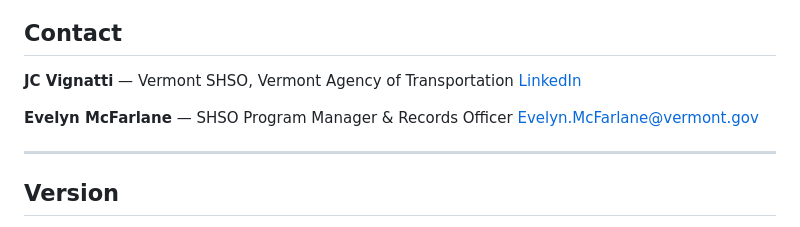
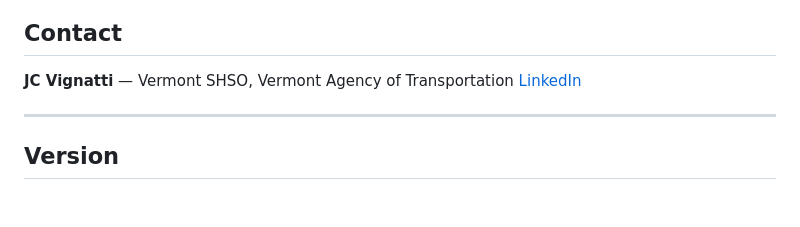
Before and after one commit to jcvignatti/BEACON-SHSO-VT, a Markdown page: README.md, the part around the change. Rendered like a GitHub page; blank space fills up the shorter version.

```diff
--- a/README.md
+++ b/README.md
@@ -77,8 +77,6 @@ BEACON was built to get a functional, data-accurate tool into grantees' hands be
 **JC Vignatti** — Vermont SHSO, Vermont Agency of Transportation
 [LinkedIn](https://www.linkedin.com/in/jcvignatti/)
 
-**Evelyn McFarlane** — SHSO Program Manager & Records Officer
-[Evelyn.McFarlane@vermont.gov](mailto:Evelyn.McFarlane@vermont.gov)
 
 ---
 
```
